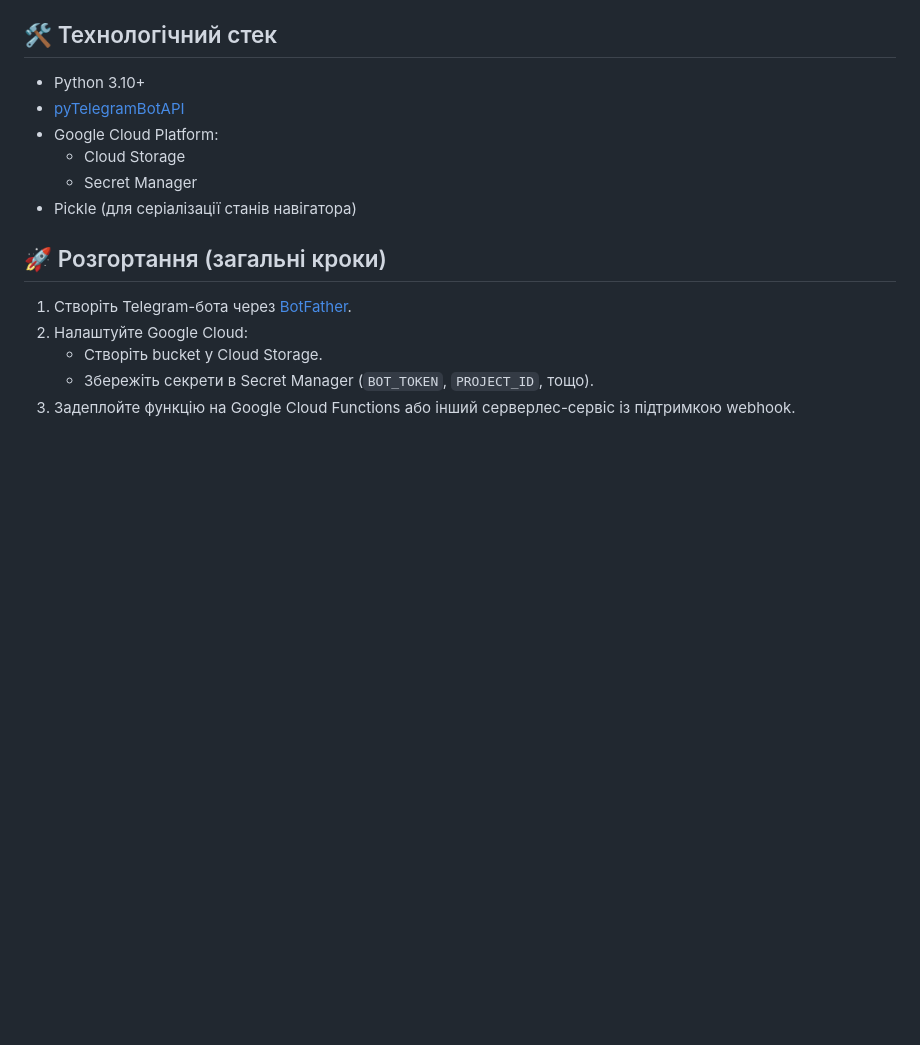
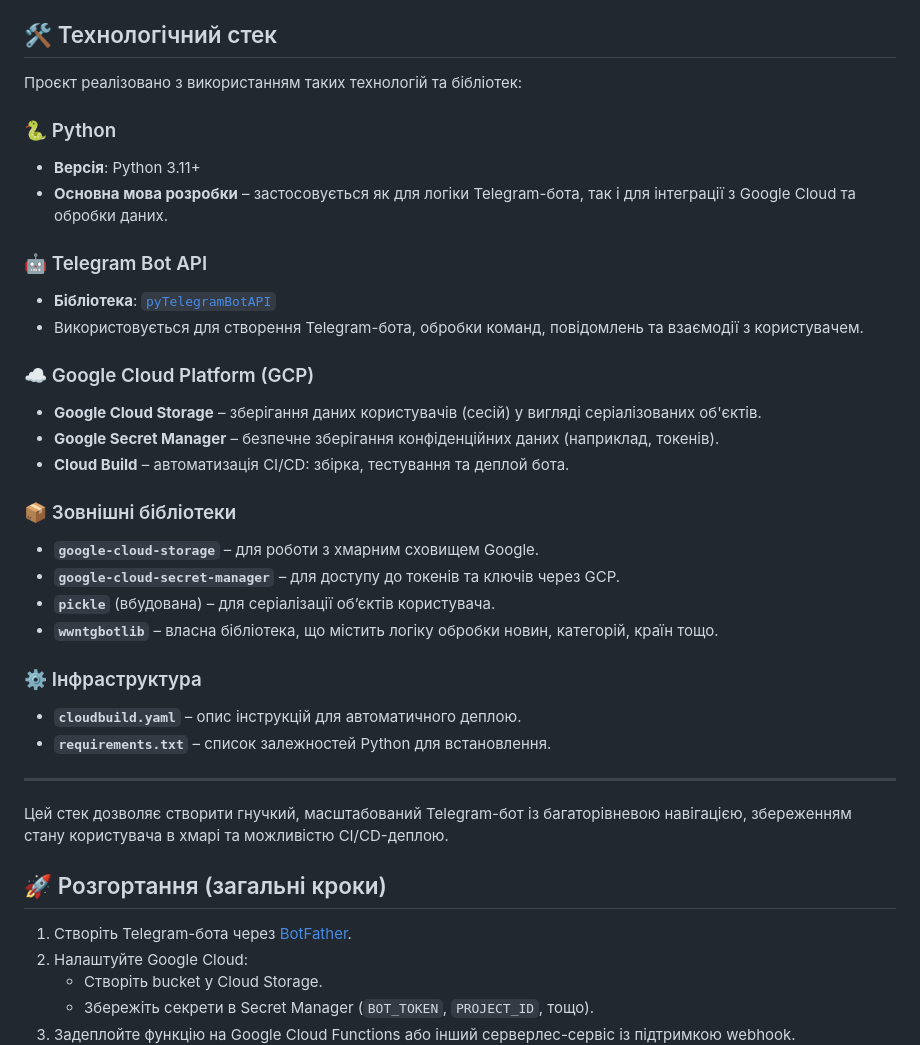
Before and after one commit to coolrich/WorldWideNewsTelegramBot, a Markdown page: README.md, the part around the change. Rendered like a GitHub page; blank space fills up the shorter version.

```diff
--- a/README.md
+++ b/README.md
@@ -42,12 +42,39 @@
 
 ## 🛠️ Технологічний стек
 
-- Python 3.10+
-- [pyTelegramBotAPI](https://github.com/eternnoir/pyTelegramBotAPI)
-- Google Cloud Platform:
-  - Cloud Storage
-  - Secret Manager
-- Pickle (для серіалізації станів навігатора)
+Проєкт реалізовано з використанням таких технологій та бібліотек:
+
+### 🐍 Python
+
+- **Версія**: Python 3.11+
+- **Основна мова розробки** – застосовується як для логіки Telegram-бота, так і для інтеграції з Google Cloud та обробки даних.
+
+### 🤖 Telegram Bot API
+
+- **Бібліотека**: [`pyTelegramBotAPI`](https://github.com/eternnoir/pyTelegramBotAPI)
+- Використовується для створення Telegram-бота, обробки команд, повідомлень та взаємодії з користувачем.
+
+### ☁️ Google Cloud Platform (GCP)
+
+- **Google Cloud Storage** – зберігання даних користувачів (сесій) у вигляді серіалізованих об'єктів.
+- **Google Secret Manager** – безпечне зберігання конфіденційних даних (наприклад, токенів).
+- **Cloud Build** – автоматизація CI/CD: збірка, тестування та деплой бота.
+
+### 📦 Зовнішні бібліотеки
+
+- **`google-cloud-storage`** – для роботи з хмарним сховищем Google.
+- **`google-cloud-secret-manager`** – для доступу до токенів та ключів через GCP.
+- **`pickle`** (вбудована) – для серіалізації об’єктів користувача.
+- **`wwntgbotlib`** – власна бібліотека, що містить логіку обробки новин, категорій, країн тощо.
+
+### ⚙️ Інфраструктура
+
+- **`cloudbuild.yaml`** – опис інструкцій для автоматичного деплою.
+- **`requirements.txt`** – список залежностей Python для встановлення.
+
+---
+
+Цей стек дозволяє створити гнучкий, масштабований Telegram-бот із багаторівневою навігацією, збереженням стану користувача в хмарі та можливістю CI/CD-деплою.
 
 ## 🚀 Розгортання (загальні кроки)
 
```
